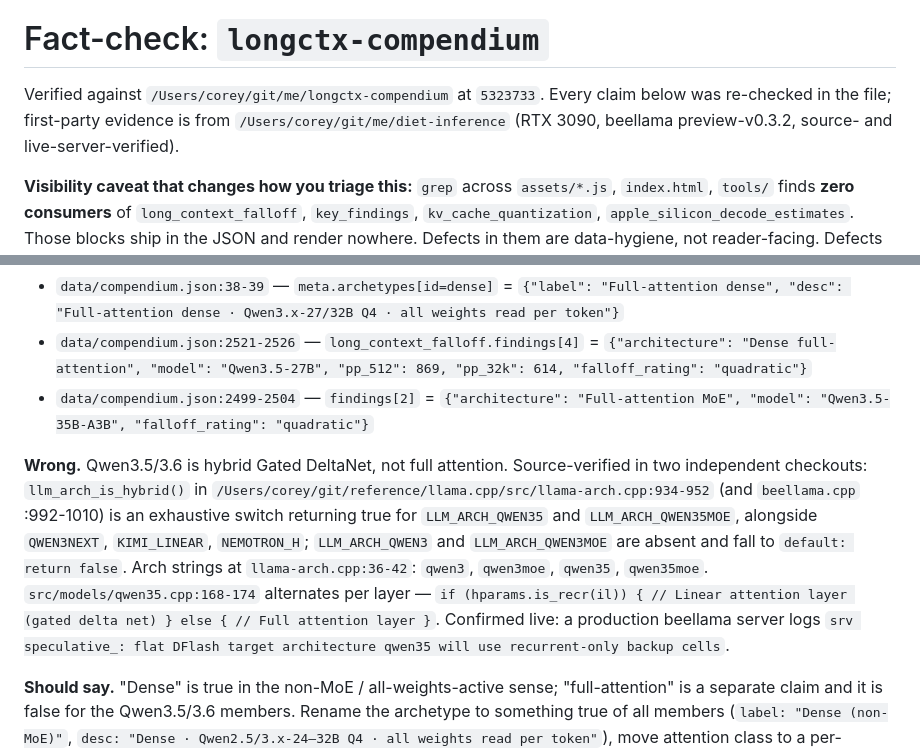
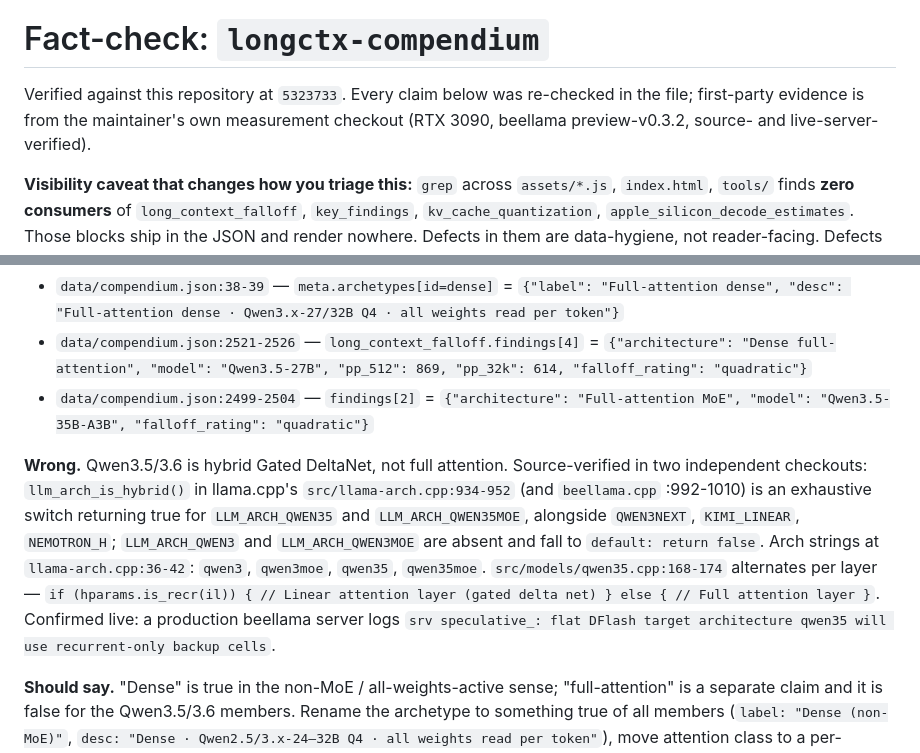
Before and after one commit to ironblock/longctx-compendium, a Markdown page: FACTCHECK-2026-08-08.md, 2 parts joined by grey strips. GitHub-like rendering.

Commit message:
docs: fact-check names no local paths
Co-Authored-By: Claude Opus 5.5 <noreply@anthropic.com>
Claude-Session: https://claude.ai/code/session_012u9Gh7EGP3NZPAHrGwcWA4

```diff
--- a/FACTCHECK-2026-08-08.md
+++ b/FACTCHECK-2026-08-08.md
@@ -2,7 +2,7 @@
 
 # Fact-check: `longctx-compendium`
 
-Verified against `/Users/corey/git/me/longctx-compendium` at `5323733`. Every claim below was re-checked in the file; first-party evidence is from `/Users/corey/git/me/diet-inference` (RTX 3090, beellama preview-v0.3.2, source- and live-server-verified).
+Verified against this repository at `5323733`. Every claim below was re-checked in the file; first-party evidence is from the maintainer's own measurement checkout (RTX 3090, beellama preview-v0.3.2, source- and live-server-verified).
 
 **Visibility caveat that changes how you triage this:** `grep` across `assets/*.js`, `index.html`, `tools/` finds **zero consumers** of `long_context_falloff`, `key_findings`, `kv_cache_quantization`, `apple_silicon_decode_estimates`. Those blocks ship in the JSON and render nowhere. Defects in them are data-hygiene, not reader-facing. Defects in `meta.archetypes`, `platforms[].perf`, `units[]`, and `assets/*.js` **are** reader-facing.
 
@@ -15,7 +15,7 @@ Verified against `/Users/corey/git/me/longctx-compendium` at `5323733`. Every cl
 - `data/compendium.json:2521-2526` — `long_context_falloff.findings[4]` = `{"architecture": "Dense full-attention", "model": "Qwen3.5-27B", "pp_512": 869, "pp_32k": 614, "falloff_rating": "quadratic"}`
 - `data/compendium.json:2499-2504` — `findings[2]` = `{"architecture": "Full-attention MoE", "model": "Qwen3.5-35B-A3B", "falloff_rating": "quadratic"}`
 
-**Wrong.** Qwen3.5/3.6 is hybrid Gated DeltaNet, not full attention. Source-verified in two independent checkouts: `llm_arch_is_hybrid()` in `/Users/corey/git/reference/llama.cpp/src/llama-arch.cpp:934-952` (and `beellama.cpp` :992-1010) is an exhaustive switch returning true for `LLM_ARCH_QWEN35` and `LLM_ARCH_QWEN35MOE`, alongside `QWEN3NEXT`, `KIMI_LINEAR`, `NEMOTRON_H`; `LLM_ARCH_QWEN3` and `LLM_ARCH_QWEN3MOE` are absent and fall to `default: return false`. Arch strings at `llama-arch.cpp:36-42`: `qwen3`, `qwen3moe`, `qwen35`, `qwen35moe`. `src/models/qwen35.cpp:168-174` alternates per layer — `if (hparams.is_recr(il)) { // Linear attention layer (gated delta net) } else { // Full attention layer }`. Confirmed live: a production beellama server logs `srv speculative_: flat DFlash target architecture qwen35 will use recurrent-only backup cells`.
+**Wrong.** Qwen3.5/3.6 is hybrid Gated DeltaNet, not full attention. Source-verified in two independent checkouts: `llm_arch_is_hybrid()` in llama.cpp's `src/llama-arch.cpp:934-952` (and `beellama.cpp` :992-1010) is an exhaustive switch returning true for `LLM_ARCH_QWEN35` and `LLM_ARCH_QWEN35MOE`, alongside `QWEN3NEXT`, `KIMI_LINEAR`, `NEMOTRON_H`; `LLM_ARCH_QWEN3` and `LLM_ARCH_QWEN3MOE` are absent and fall to `default: return false`. Arch strings at `llama-arch.cpp:36-42`: `qwen3`, `qwen3moe`, `qwen35`, `qwen35moe`. `src/models/qwen35.cpp:168-174` alternates per layer — `if (hparams.is_recr(il)) { // Linear attention layer (gated delta net) } else { // Full attention layer }`. Confirmed live: a production beellama server logs `srv speculative_: flat DFlash target architecture qwen35 will use recurrent-only backup cells`.
 
 **Should say.** "Dense" is true in the non-MoE / all-weights-active sense; "full-attention" is a separate claim and it is false for the Qwen3.5/3.6 members. Rename the archetype to something true of all members (`label: "Dense (non-MoE)"`, `desc: "Dense · Qwen2.5/3.x-24–32B Q4 · all weights read per token"`), move attention class to a per-platform field (`perf.<arch>.attention: "full" | "hybrid-gdn"`), set `findings[4].architecture` to `"Gated DeltaNet hybrid (dense)"` and `findings[2].architecture` to `"Gated DeltaNet hybrid MoE"`, and drop the `"quadratic"` causal ratings — whatever produced −29% and −19% on that V100, full-attention quadratic growth is not available as the explanation.
 
```
